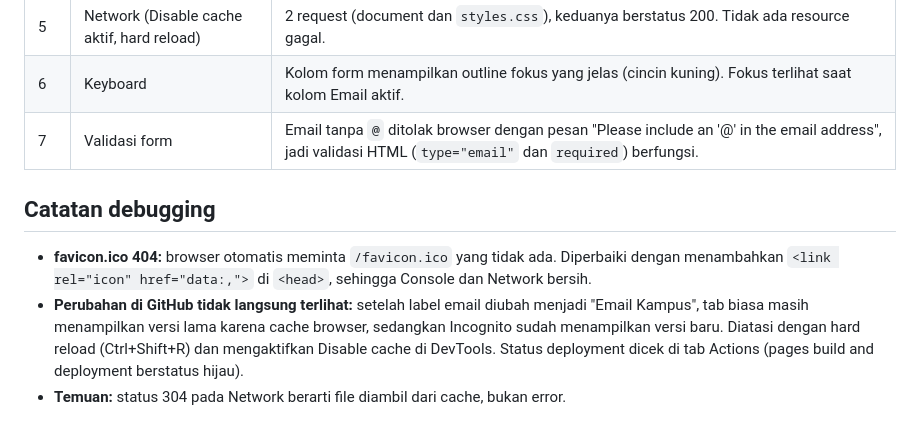
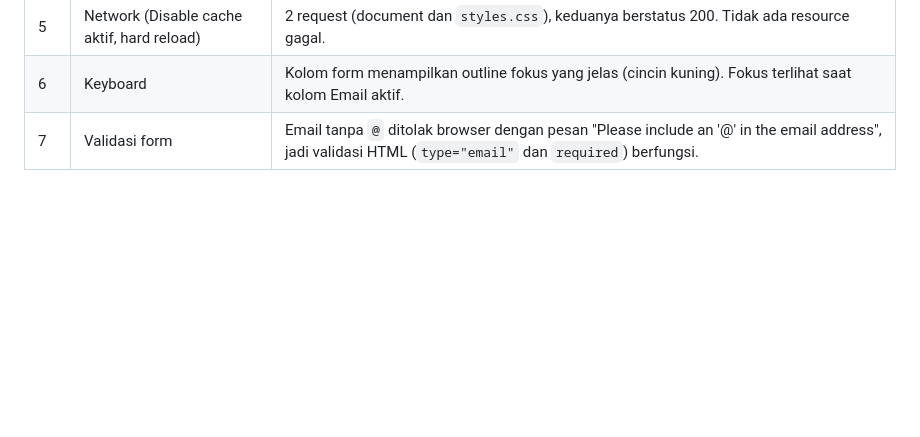
Before and after one commit to NovalDePrince/Portal-Layanan-Akademik, a Markdown page: README.md, the part around the change. GitHub-like rendering; blank space fills up the shorter version.

```diff
--- a/README.md
+++ b/README.md
@@ -48,8 +48,3 @@ Pengujian dilakukan pada URL GitHub Pages dengan Chrome DevTools. Screenshot len
 | 5 | Network (Disable cache aktif, hard reload) | 2 request (document dan `styles.css`), keduanya berstatus 200. Tidak ada resource gagal. |
 | 6 | Keyboard | Kolom form menampilkan outline fokus yang jelas (cincin kuning). Fokus terlihat saat kolom Email aktif. |
 | 7 | Validasi form | Email tanpa `@` ditolak browser dengan pesan "Please include an '@' in the email address", jadi validasi HTML (`type="email"` dan `required`) berfungsi. |
-
-## Catatan debugging
-- **favicon.ico 404:** browser otomatis meminta `/favicon.ico` yang tidak ada. Diperbaiki dengan menambahkan `<link rel="icon" href="data:,">` di `<head>`, sehingga Console dan Network bersih.
-- **Perubahan di GitHub tidak langsung terlihat:** setelah label email diubah menjadi "Email Kampus", tab biasa masih menampilkan versi lama karena cache browser, sedangkan Incognito sudah menampilkan versi baru. Diatasi dengan hard reload (Ctrl+Shift+R) dan mengaktifkan Disable cache di DevTools. Status deployment dicek di tab Actions (pages build and deployment berstatus hijau).
-- **Temuan:** status 304 pada Network berarti file diambil dari cache, bukan error.
```
